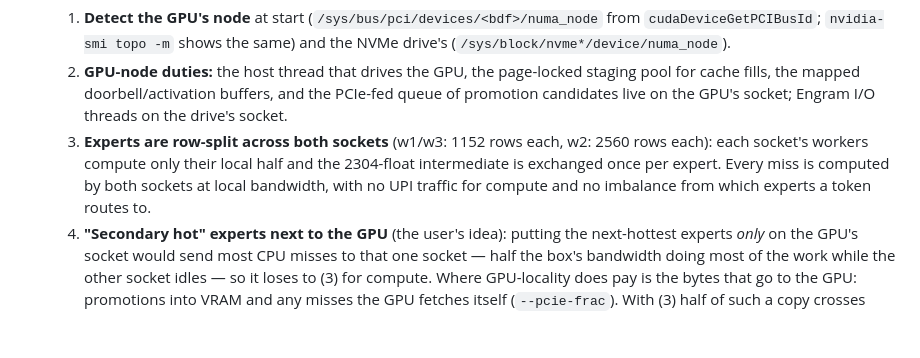
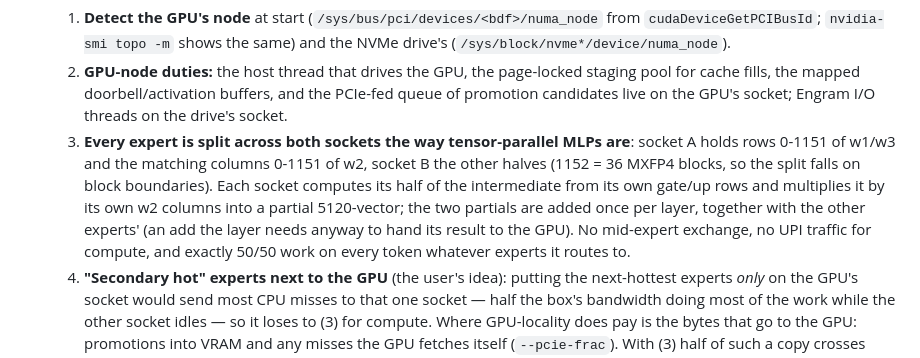
Before and after one commit to P-J-GROUP-INC-LTD/Vibe100, a Markdown page: docs/deepseek/PLAN.md, the part around the change. Drawn GitHub-style; blank space fills up the shorter version.

```diff
--- a/docs/deepseek/PLAN.md
+++ b/docs/deepseek/PLAN.md
@@ -70,10 +70,13 @@ be measured), one V100 32 GB, weights from an **MXFP4 GGUF**. Consequences:
   2. **GPU-node duties:** the host thread that drives the GPU, the page-locked staging pool for cache fills, the
      mapped doorbell/activation buffers, and the PCIe-fed queue of promotion candidates live on the GPU's socket;
      Engram I/O threads on the drive's socket.
-  3. **Experts are row-split across both sockets** (w1/w3: 1152 rows each, w2: 2560 rows each): each socket's
-     workers compute only their local half and the 2304-float intermediate is exchanged once per expert. Every
-     miss is computed by both sockets at local bandwidth, with no UPI traffic for compute and no imbalance from
-     which experts a token routes to.
+  3. **Every expert is split across both sockets the way tensor-parallel MLPs are**: socket A holds rows
+     0-1151 of w1/w3 and the matching columns 0-1151 of w2, socket B the other halves (1152 = 36 MXFP4 blocks,
+     so the split falls on block boundaries). Each socket computes its half of the intermediate from its own
+     gate/up rows and multiplies it by its own w2 columns into a partial 5120-vector; the two partials are added
+     once per layer, together with the other experts' (an add the layer needs anyway to hand its result to the
+     GPU). No mid-expert exchange, no UPI traffic for compute, and exactly 50/50 work on every token whatever
+     experts it routes to.
   4. **"Secondary hot" experts next to the GPU** (the user's idea): putting the next-hottest experts *only* on the
      GPU's socket would send most CPU misses to that one socket — half the box's bandwidth doing most of the work
      while the other socket idles — so it loses to (3) for compute. Where GPU-locality does pay is the bytes that
```
Also changed, not shown: docs/USAGE_LEDGER.md (+11 -0 lines).
